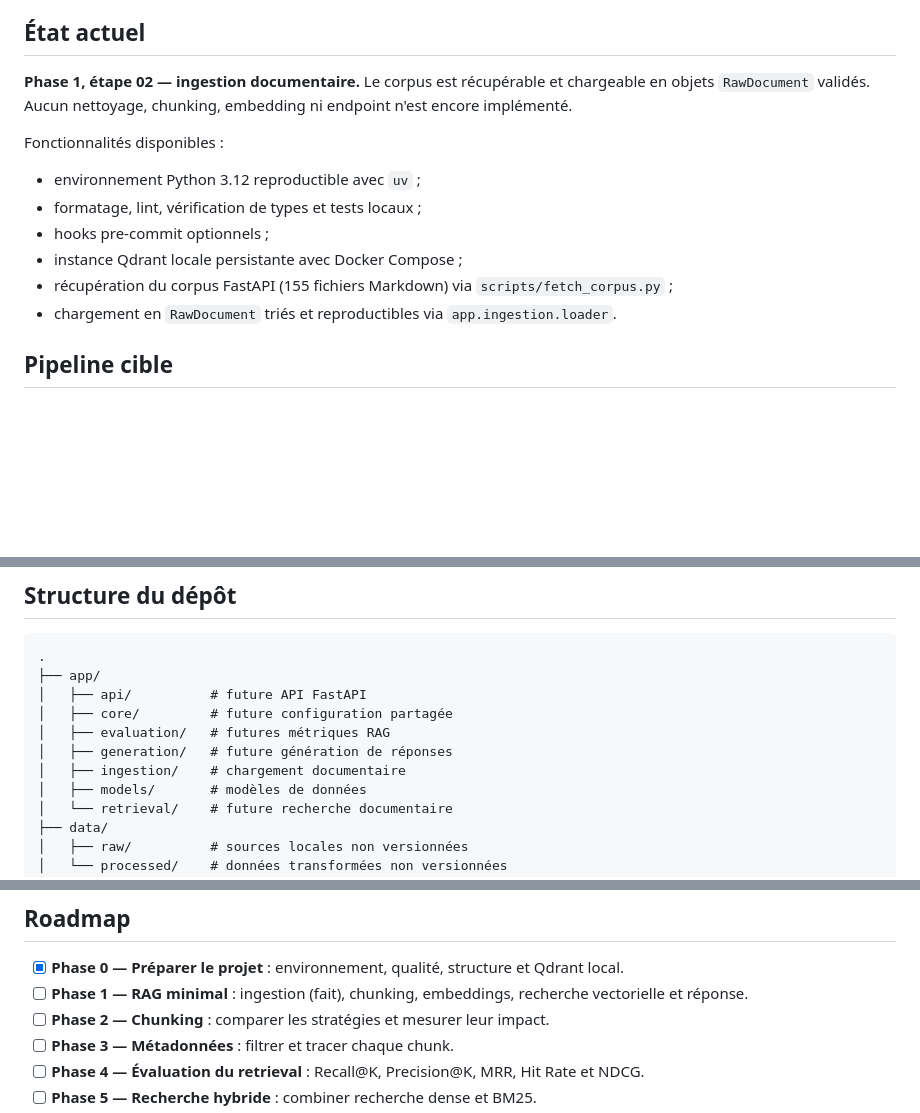
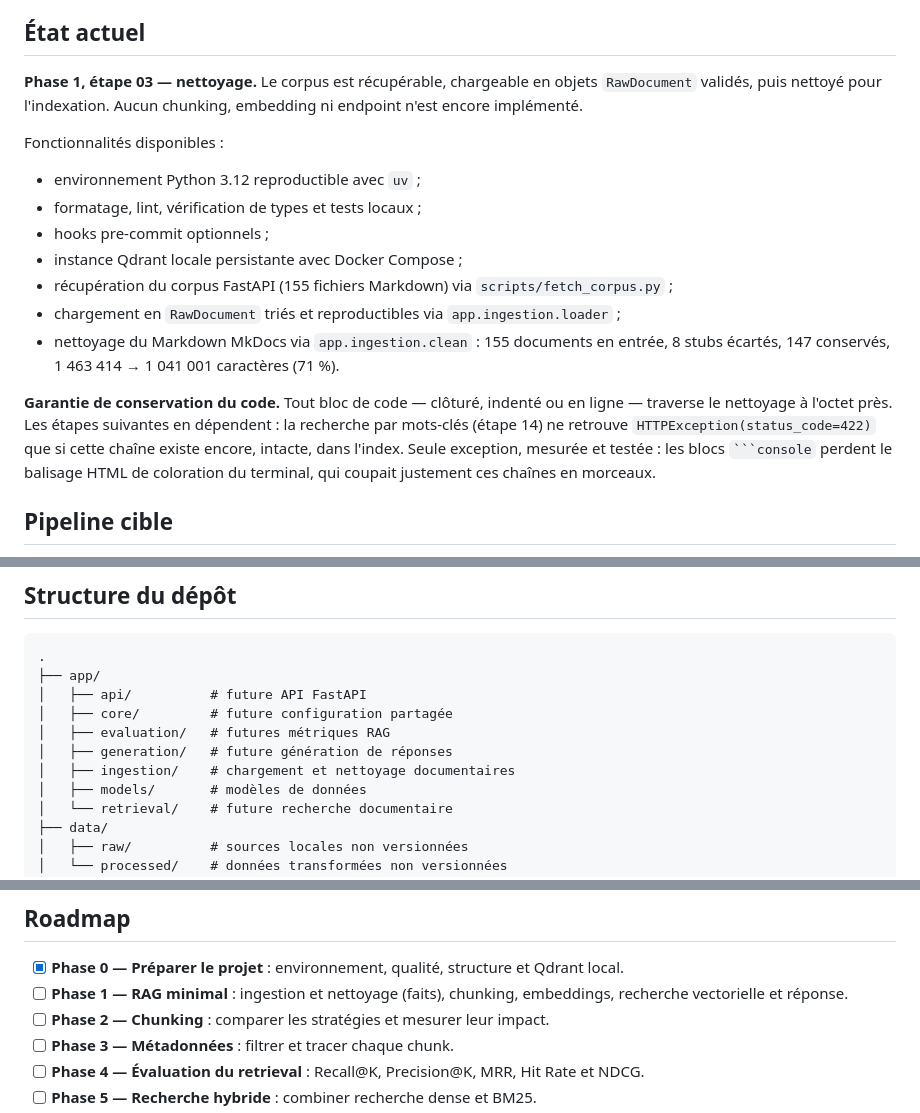
Before and after one commit to Slqzeer/Advanced-RAG-Knowledge-Assistant, a Markdown page: README.md, 3 parts joined by grey strips. Rendered like a GitHub page; blank space fills up the shorter version.

Commit message:
docs: document the cleaning stage
README current state, roadmap line and repository tree updated with the
step 03 numbers. The code-block preservation guarantee is stated
explicitly: it is a promise steps 04, 12 and 14 build on, not an
implementation detail.

Co-Authored-By: Claude Opus 5 <noreply@anthropic.com>
Claude-Session: https://claude.ai/code/session_01MGLd15AC6nceQp9BWykGaP

````diff
--- a/README.md
+++ b/README.md
@@ -24,7 +24,7 @@ Le projet suit une règle simple : chaque amélioration du retrieval ou de la g
 
 ## État actuel
 
-**Phase 1, étape 02 — ingestion documentaire.** Le corpus est récupérable et chargeable en objets `RawDocument` validés. Aucun nettoyage, chunking, embedding ni endpoint n'est encore implémenté.
+**Phase 1, étape 03 — nettoyage.** Le corpus est récupérable, chargeable en objets `RawDocument` validés, puis nettoyé pour l'indexation. Aucun chunking, embedding ni endpoint n'est encore implémenté.
 
 Fonctionnalités disponibles :
 
@@ -33,7 +33,10 @@ Fonctionnalités disponibles :
 - hooks pre-commit optionnels ;
 - instance Qdrant locale persistante avec Docker Compose ;
 - récupération du corpus FastAPI (155 fichiers Markdown) via `scripts/fetch_corpus.py` ;
-- chargement en `RawDocument` triés et reproductibles via `app.ingestion.loader`.
+- chargement en `RawDocument` triés et reproductibles via `app.ingestion.loader` ;
+- nettoyage du Markdown MkDocs via `app.ingestion.clean` : 155 documents en entrée, 8 stubs écartés, 147 conservés, 1 463 414 → 1 041 001 caractères (71 %).
+
+**Garantie de conservation du code.** Tout bloc de code — clôturé, indenté ou en ligne — traverse le nettoyage à l'octet près. Les étapes suivantes en dépendent : la recherche par mots-clés (étape 14) ne retrouve `HTTPException(status_code=422)` que si cette chaîne existe encore, intacte, dans l'index. Seule exception, mesurée et testée : les blocs ` ```console ` perdent le balisage HTML de coloration du terminal, qui coupait justement ces chaînes en morceaux.
 
 ## Pipeline cible
 
@@ -139,7 +142,7 @@ docker compose down
 │   ├── core/         # future configuration partagée
 │   ├── evaluation/   # futures métriques RAG
 │   ├── generation/   # future génération de réponses
-│   ├── ingestion/    # chargement documentaire
+│   ├── ingestion/    # chargement et nettoyage documentaires
 │   ├── models/       # modèles de données
 │   └── retrieval/    # future recherche documentaire
 ├── data/
@@ -157,7 +160,7 @@ docker compose down
 ## Roadmap
 
 - [x] **Phase 0 — Préparer le projet** : environnement, qualité, structure et Qdrant local.
-- [ ] **Phase 1 — RAG minimal** : ingestion (fait), chunking, embeddings, recherche vectorielle et réponse.
+- [ ] **Phase 1 — RAG minimal** : ingestion et nettoyage (faits), chunking, embeddings, recherche vectorielle et réponse.
 - [ ] **Phase 2 — Chunking** : comparer les stratégies et mesurer leur impact.
 - [ ] **Phase 3 — Métadonnées** : filtrer et tracer chaque chunk.
 - [ ] **Phase 4 — Évaluation du retrieval** : Recall@K, Precision@K, MRR, Hit Rate et NDCG.
````
Also changed, not shown: docs/roadmap.md (+4 -2 lines), 1 other file.
